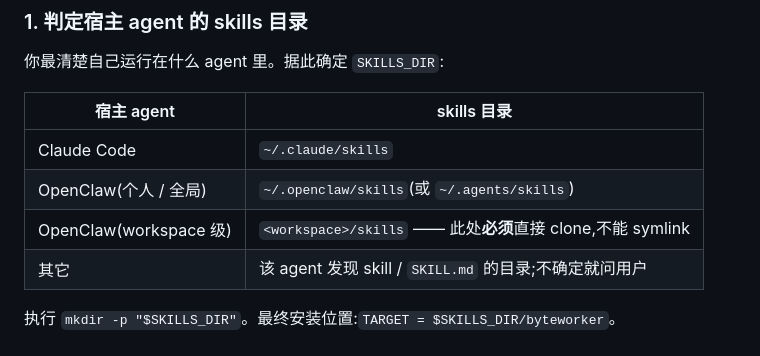
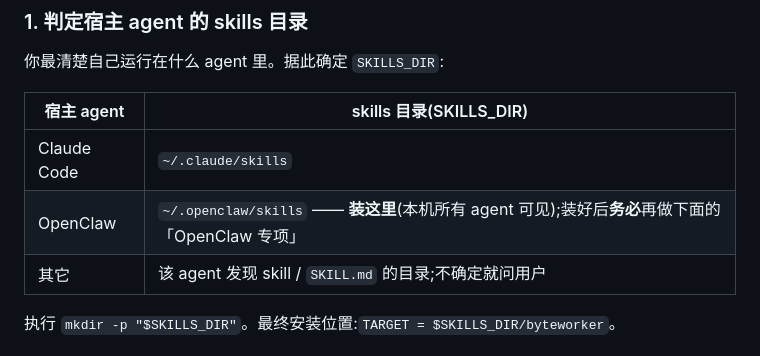
Before and after one commit to ranjiao/byteworker, a Markdown page: INSTALL.md, the part around one of its changes. Drawn GitHub-style.

```diff
--- a/INSTALL.md
+++ b/INSTALL.md
@@ -23,11 +23,10 @@ byteworker 是一个 agent skill —— 一个含 `SKILL.md` 的目录。安装
 
 你最清楚自己运行在什么 agent 里。据此确定 `SKILLS_DIR`:
 
-| 宿主 agent | skills 目录 |
-|-----------|-------------|
+| 宿主 agent | skills 目录(SKILLS_DIR)|
+|-----------|--------------------------|
 | Claude Code | `~/.claude/skills` |
-| OpenClaw(个人 / 全局)| `~/.openclaw/skills`(或 `~/.agents/skills`)|
-| OpenClaw(workspace 级)| `<workspace>/skills` —— 此处**必须**直接 clone,不能 symlink |
+| OpenClaw | `~/.openclaw/skills` —— **装这里**(本机所有 agent 可见);装好后**务必**再做下面的「OpenClaw 专项」 |
 | 其它 | 该 agent 发现 skill / `SKILL.md` 的目录;不确定就问用户 |
 
 执行 `mkdir -p "$SKILLS_DIR"`。最终安装位置:`TARGET = $SKILLS_DIR/byteworker`。
```
Also changed, not shown: other parts of INSTALL.md (+58 -0 lines).
